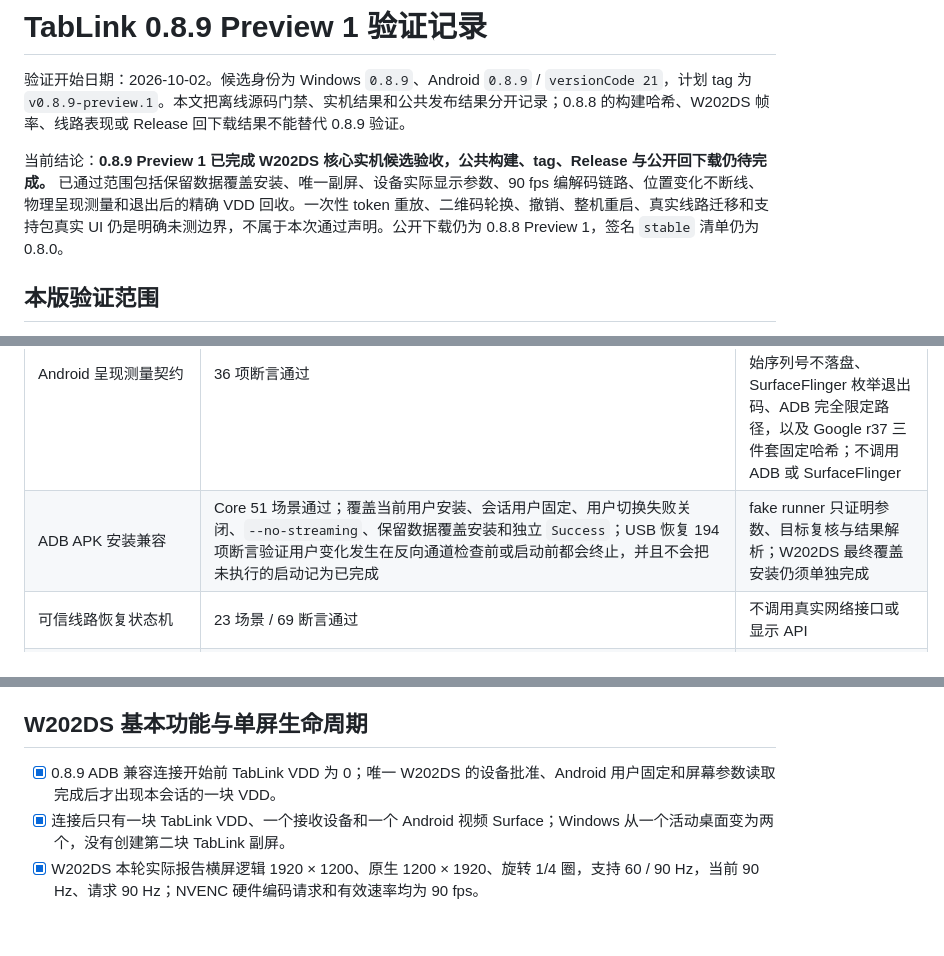
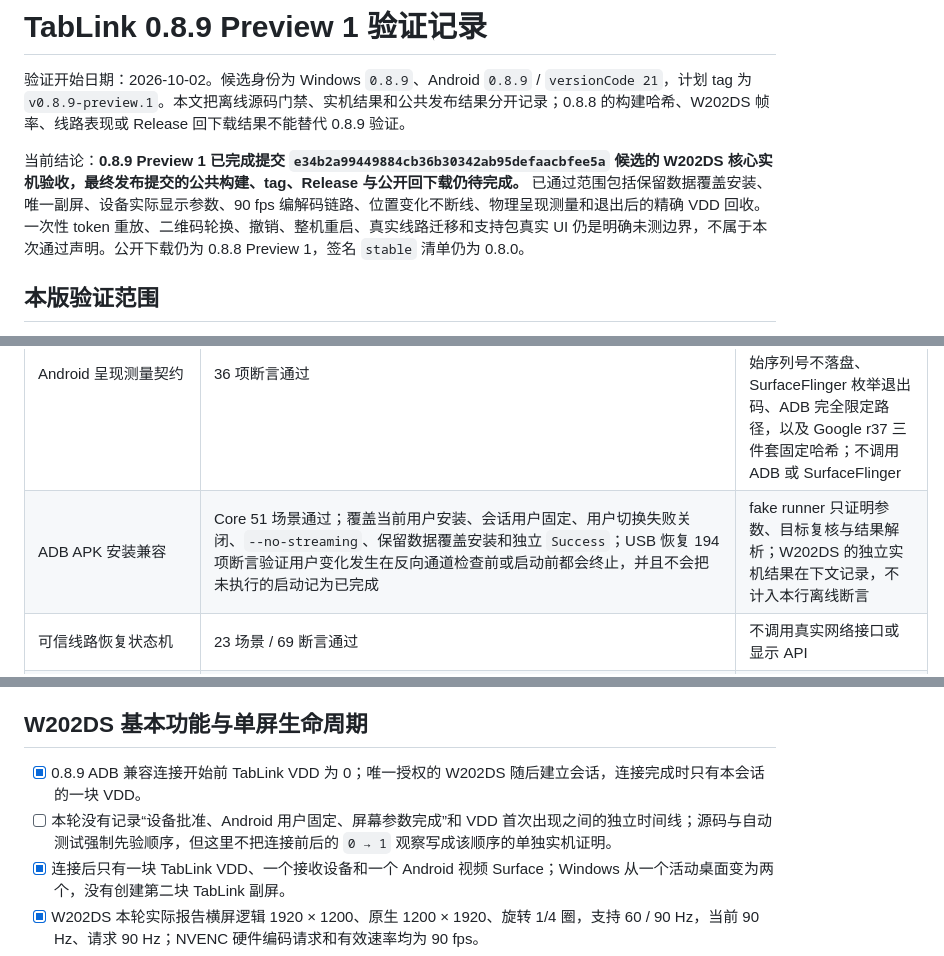
Before and after one commit to linjierd/TabLink, a Markdown page: VERIFICATION-0.8.9.md, 3 parts joined by grey strips. Rendered like a GitHub page; blank space fills up the shorter version.

Commit message:
Clarify 0.8.9 preview evidence boundaries

```diff
--- a/VERIFICATION-0.8.9.md
+++ b/VERIFICATION-0.8.9.md
@@ -4,7 +4,7 @@
 
 验证开始日期：2026-10-02。候选身份为 Windows `0.8.9`、Android `0.8.9` / `versionCode 21`，计划 tag 为 `v0.8.9-preview.1`。本文把离线源码门禁、实机结果和公共发布结果分开记录；0.8.8 的构建哈希、W202DS 帧率、线路表现或 Release 回下载结果不能替代 0.8.9 验证。
 
-当前结论：**0.8.9 Preview 1 已完成 W202DS 核心实机候选验收，公共构建、tag、Release 与公开回下载仍待完成。** 已通过范围包括保留数据覆盖安装、唯一副屏、设备实际显示参数、90 fps 编解码链路、位置变化不断线、物理呈现测量和退出后的精确 VDD 回收。一次性 token 重放、二维码轮换、撤销、整机重启、真实线路迁移和支持包真实 UI 仍是明确未测边界，不属于本次通过声明。公开下载仍为 0.8.8 Preview 1，签名 `stable` 清单仍为 0.8.0。
+当前结论：**0.8.9 Preview 1 已完成提交 `e34b2a99449884cb36b30342ab95defaacbfee5a` 候选的 W202DS 核心实机验收，最终发布提交的公共构建、tag、Release 与公开回下载仍待完成。** 已通过范围包括保留数据覆盖安装、唯一副屏、设备实际显示参数、90 fps 编解码链路、位置变化不断线、物理呈现测量和退出后的精确 VDD 回收。一次性 token 重放、二维码轮换、撤销、整机重启、真实线路迁移和支持包真实 UI 仍是明确未测边界，不属于本次通过声明。公开下载仍为 0.8.8 Preview 1，签名 `stable` 清单仍为 0.8.0。
 
 ## 本版验证范围
 
@@ -21,7 +21,7 @@
 | DriverSetup Release | 0 warning / 0 error | 不安装、不卸载驱动 |
 | 全部 managed 测试项目 | 18 / 18 项目通过 | 使用 E 盘测试目录、回环或 fake 边界 |
 | Android 呈现测量契约 | 36 项断言通过 | 固定测试向量核对序列号哈希绑定、health 字段映射、最终样本新鲜度、四类指标命名、原始序列号不落盘、SurfaceFlinger 枚举退出码、ADB 完全限定路径，以及 Google r37 三件套固定哈希；不调用 ADB 或 SurfaceFlinger |
-| ADB APK 安装兼容 | Core 51 场景通过；覆盖当前用户安装、会话用户固定、用户切换失败关闭、`--no-streaming`、保留数据覆盖安装和独立 `Success`；USB 恢复 194 项断言验证用户变化发生在反向通道检查前或启动前都会终止，并且不会把未执行的启动记为已完成 | fake runner 只证明参数、目标复核与结果解析；W202DS 最终覆盖安装仍须单独完成 |
+| ADB APK 安装兼容 | Core 51 场景通过；覆盖当前用户安装、会话用户固定、用户切换失败关闭、`--no-streaming`、保留数据覆盖安装和独立 `Success`；USB 恢复 194 项断言验证用户变化发生在反向通道检查前或启动前都会终止，并且不会把未执行的启动记为已完成 | fake runner 只证明参数、目标复核与结果解析；W202DS 的独立实机结果在下文记录，不计入本行离线断言 |
 | 可信线路恢复状态机 | 23 场景 / 69 断言通过 | 不调用真实网络接口或显示 API |
 | 脱敏支持包与诊断 | 18 场景 / 164 断言通过 | 临时文件测试，不等于真实 UI 导出 |
 | 兼容性目录 | 13 场景 / 128 断言通过 | 静态资料校验；不证明设备兼容性 |
@@ -45,7 +45,8 @@
 
 ## W202DS 基本功能与单屏生命周期
 
-- [x] 0.8.9 ADB 兼容连接开始前 TabLink VDD 为 0；唯一 W202DS 的设备批准、Android 用户固定和屏幕参数读取完成后才出现本会话的一块 VDD。
+- [x] 0.8.9 ADB 兼容连接开始前 TabLink VDD 为 0；唯一授权的 W202DS 随后建立会话，连接完成时只有本会话的一块 VDD。
+- [ ] 本轮没有记录“设备批准、Android 用户固定、屏幕参数完成”和 VDD 首次出现之间的独立时间线；源码与自动测试强制先验顺序，但这里不把连接前后的 `0 → 1` 观察写成该顺序的单独实机证明。
 - [x] 连接后只有一块 TabLink VDD、一个接收设备和一个 Android 视频 Surface；Windows 从一个活动桌面变为两个，没有创建第二块 TabLink 副屏。
 - [x] W202DS 本轮实际报告横屏逻辑 1920 × 1200、原生 1200 × 1920、旋转 1/4 圈，支持 60 / 90 Hz，当前 90 Hz、请求 90 Hz；NVENC 硬件编码请求和有效速率均为 90 fps。
 - [x] 沿相邻边缘把 Windows 副屏位置移动 100 像素时，同一 Windows 进程、同一 ADB 会话、一块 VDD 和一个 Android Surface 均保持，发送与呈现帧继续增长；随后已恢复原位置，未发生断线。
```
Also changed, not shown: other parts of VERIFICATION-0.8.9.md (+2 -2 lines), RELEASE-0.8.9.md (+3 -1 lines).
